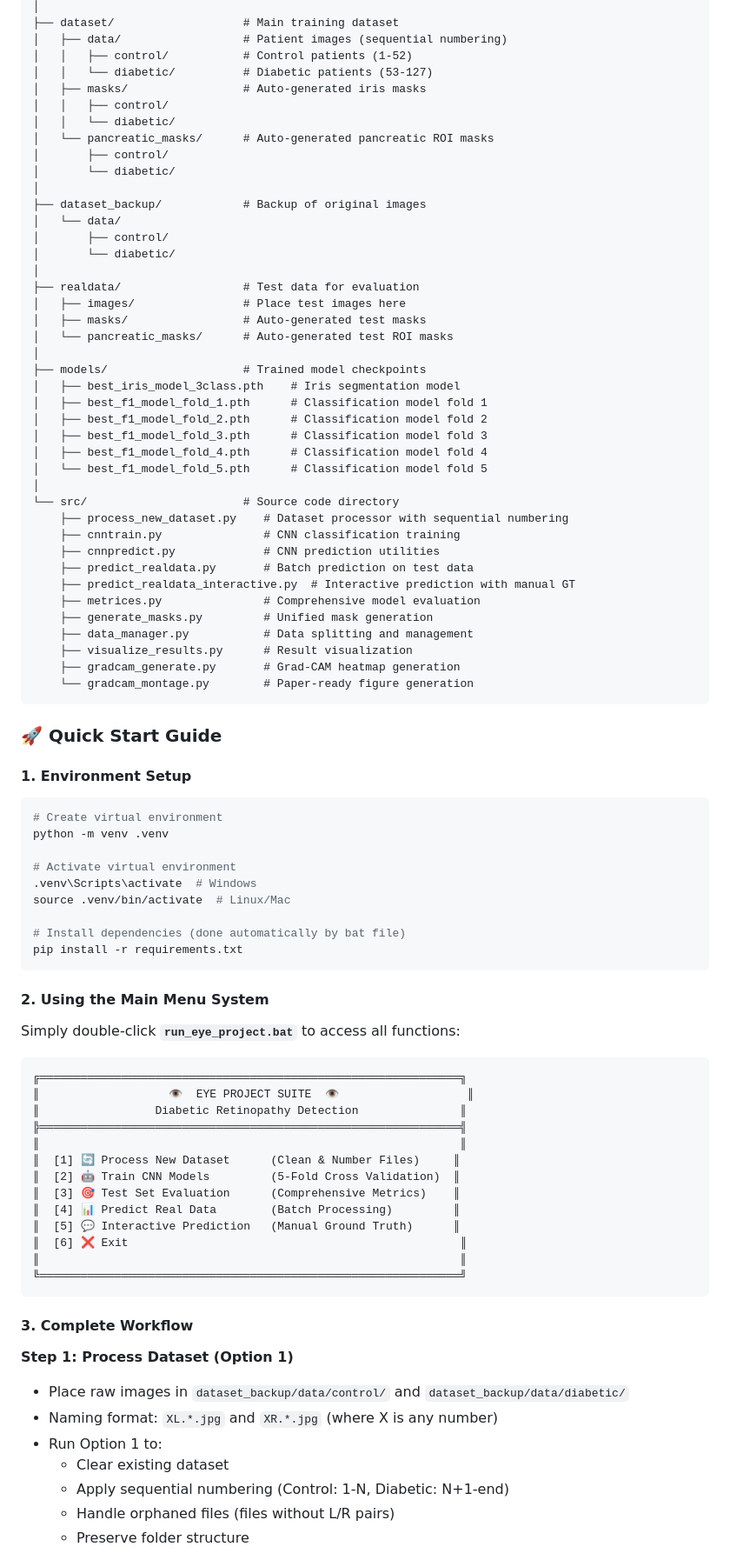
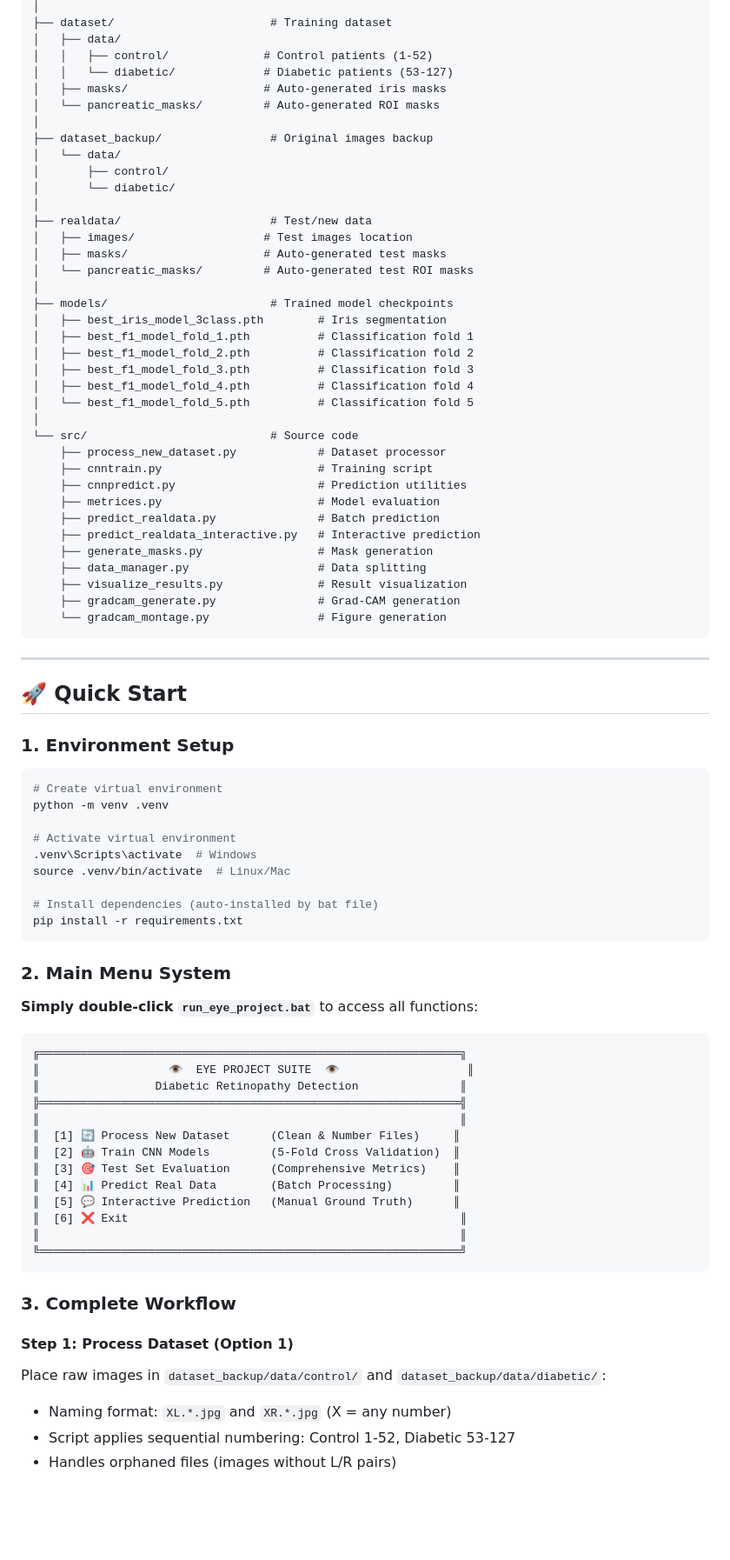
Before and after one commit to vignshh7/Iris-Diabetes-Detection, a Markdown page: README.md, the part around one of its changes. Shown at 87% size. Drawn GitHub-style; blank space fills up the shorter version.

Commit message:
Clean and reorganize README with improved structure

````diff
--- a/README.md
+++ b/README.md
@@ -29,50 +73,49 @@ eye_project/
 │
-├── dataset/                   # Main training dataset
-│   ├── data/                  # Patient images (sequential numbering)
-│   │   ├── control/           # Control patients (1-52)
-│   │   └── diabetic/          # Diabetic patients (53-127)
-│   ├── masks/                 # Auto-generated iris masks
-│   │   ├── control/
-│   │   └── diabetic/
-│   └── pancreatic_masks/      # Auto-generated pancreatic ROI masks
-│       ├── control/
-│       └── diabetic/
+├── dataset/                       # Training dataset
+│   ├── data/
+│   │   ├── control/              # Control patients (1-52)
+│   │   └── diabetic/             # Diabetic patients (53-127)
+│   ├── masks/                    # Auto-generated iris masks
+│   └── pancreatic_masks/         # Auto-generated ROI masks
 │
-├── dataset_backup/            # Backup of original images
+├── dataset_backup/                # Original images backup
 │   └── data/
 │       ├── control/
 │       └── diabetic/
 │
-├── realdata/                  # Test data for evaluation
-│   ├── images/                # Place test images here
-│   ├── masks/                 # Auto-generated test masks
-│   └── pancreatic_masks/      # Auto-generated test ROI masks
+├── realdata/                      # Test/new data
+│   ├── images/                   # Test images location
+│   ├── masks/                    # Auto-generated test masks
+│   └── pancreatic_masks/         # Auto-generated test ROI masks
 │
-├── models/                    # Trained model checkpoints
-│   ├── best_iris_model_3class.pth    # Iris segmentation model
-│   ├── best_f1_model_fold_1.pth      # Classification model fold 1
-│   ├── best_f1_model_fold_2.pth      # Classification model fold 2
-│   ├── best_f1_model_fold_3.pth      # Classification model fold 3
-│   ├── best_f1_model_fold_4.pth      # Classification model fold 4
-│   └── best_f1_model_fold_5.pth      # Classification model fold 5
+├── models/                        # Trained model checkpoints
+│   ├── best_iris_model_3class.pth        # Iris segmentation
+│   ├── best_f1_model_fold_1.pth          # Classification fold 1
+│   ├── best_f1_model_fold_2.pth          # Classification fold 2
+│   ├── best_f1_model_fold_3.pth          # Classification fold 3
+│   ├── best_f1_model_fold_4.pth          # Classification fold 4
+│   └── best_f1_model_fold_5.pth          # Classification fold 5
 │
-└── src/                       # Source code directory
-    ├── process_new_dataset.py    # Dataset processor with sequential numbering
-    ├── cnntrain.py               # CNN classification training
-    ├── cnnpredict.py             # CNN prediction utilities
-    ├── predict_realdata.py       # Batch prediction on test data
-    ├── predict_realdata_interactive.py  # Interactive prediction with manual GT
-    ├── metrices.py               # Comprehensive model evaluation
-    ├── generate_masks.py         # Unified mask generation
-    ├── data_manager.py           # Data splitting and management
-    ├── visualize_results.py      # Result visualization
-    ├── gradcam_generate.py       # Grad-CAM heatmap generation
-    └── gradcam_montage.py        # Paper-ready figure generation
+└── src/                           # Source code
+    ├── process_new_dataset.py            # Dataset processor
+    ├── cnntrain.py                       # Training script
+    ├── cnnpredict.py                     # Prediction utilities
+    ├── metrices.py                       # Model evaluation
+    ├── predict_realdata.py               # Batch prediction
+    ├── predict_realdata_interactive.py   # Interactive prediction
+    ├── generate_masks.py                 # Mask generation
+    ├── data_manager.py                   # Data splitting
+    ├── visualize_results.py              # Result visualization
+    ├── gradcam_generate.py               # Grad-CAM generation
+    └── gradcam_montage.py                # Figure generation
 ```
 
-### 🚀 Quick Start Guide
+---
 
-#### 1. Environment Setup
+## 🚀 Quick Start
+
+### 1. Environment Setup
+
 ```bash
 # Create virtual environment
 python -m venv .venv
@@ -81,12 +124,13 @@ python -m venv .venv
 .venv\Scripts\activate  # Windows
 source .venv/bin/activate  # Linux/Mac
 
-# Install dependencies (done automatically by bat file)
+# Install dependencies (auto-installed by bat file)
 pip install -r requirements.txt
 ```
 
-#### 2. Using the Main Menu System
-Simply double-click **`run_eye_project.bat`** to access all functions:
+### 2. Main Menu System
+
+**Simply double-click `run_eye_project.bat`** to access all functions:
 
 ```
 ╔══════════════════════════════════════════════════════════════╗
@@ -104,14 +148,11 @@ Simply double-click **`run_eye_project.bat`** to access all functions:
 ╚══════════════════════════════════════════════════════════════╝
 ```
 
-#### 3. Complete Workflow
+### 3. Complete Workflow
 
-**Step 1: Process Dataset (Option 1)**
-- Place raw images in `dataset_backup/data/control/` and `dataset_backup/data/diabetic/`
-- Naming format: `XL.*.jpg` and `XR.*.jpg` (where X is any number)
-- Run Option 1 to:
-  - Clear existing dataset
-  - Apply sequential numbering (Control: 1-N, Diabetic: N+1-end)
-  - Handle orphaned files (files without L/R pairs)
-  - Preserve folder structure
+#### Step 1: Process Dataset (Option 1)
+Place raw images in `dataset_backup/data/control/` and `dataset_backup/data/diabetic/`:
+- Naming format: `XL.*.jpg` and `XR.*.jpg` (X = any number)
+- Script applies sequential numbering: Control 1-52, Diabetic 53-127
+- Handles orphaned files (images without L/R pairs)
 
````
Also changed, not shown: other parts of README.md (+235 -296 lines).
